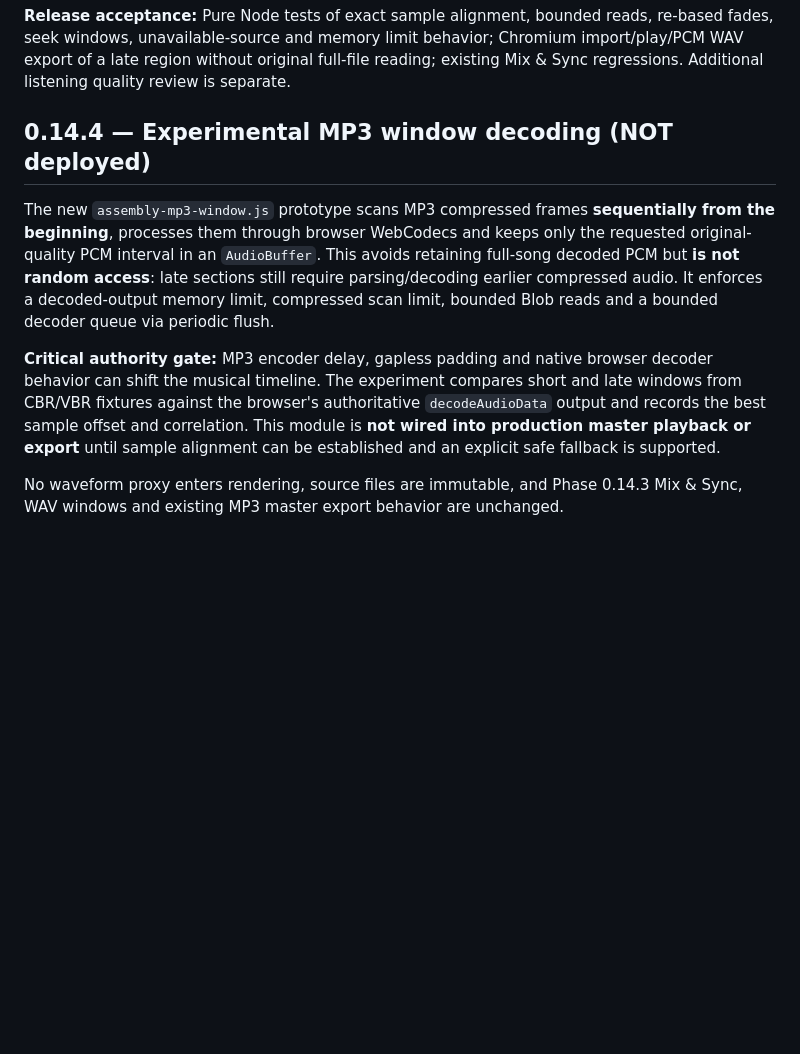
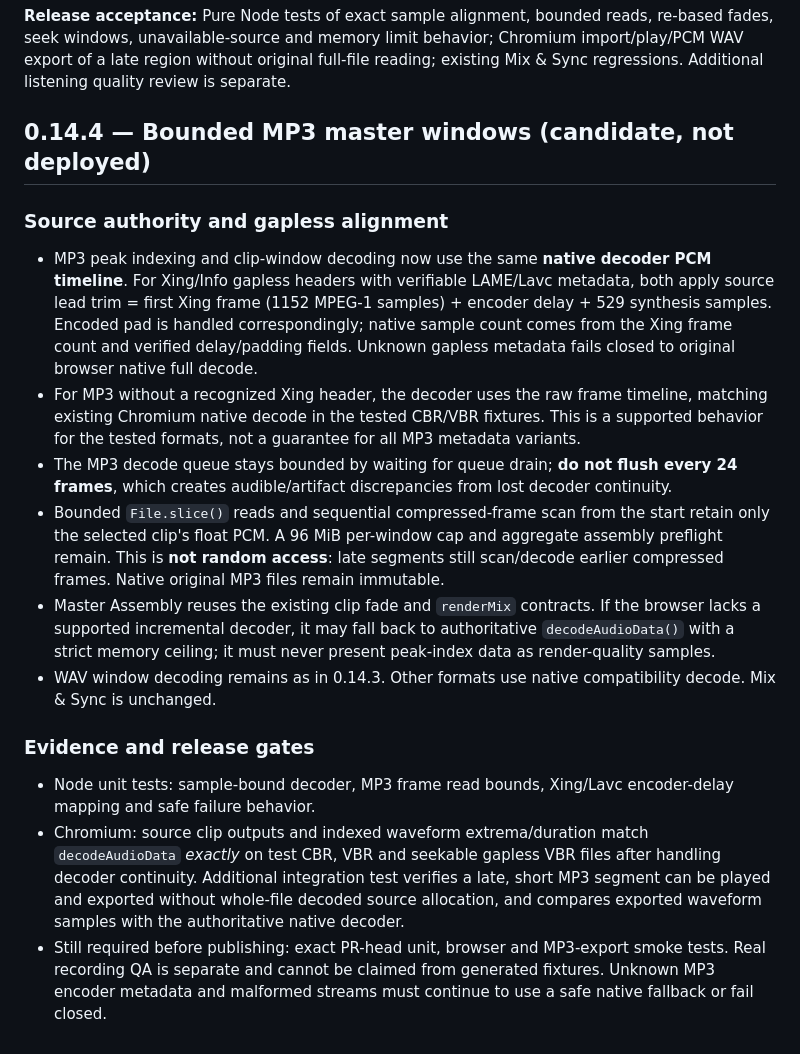
Before and after one commit to aerovista-us/phase, a Markdown page: docs/MASTER_ASSEMBLY_V1.md, the part around the change. GitHub-like rendering; blank space fills up the shorter version.

Commit message:
Document production candidate MP3 waveform authority, gapless alignment and bounded master windows

```diff
--- a/docs/MASTER_ASSEMBLY_V1.md
+++ b/docs/MASTER_ASSEMBLY_V1.md
@@ -72,10 +72,19 @@ GitHub Pages is triggered only on merge to `main`. Deploy artifact now includes
 
 **Release acceptance:** Pure Node tests of exact sample alignment, bounded reads, re-based fades, seek windows, unavailable-source and memory limit behavior; Chromium import/play/PCM WAV export of a late region without original full-file reading; existing Mix & Sync regressions. Additional listening quality review is separate.
 
-## 0.14.4 — Experimental MP3 window decoding (NOT deployed)
+## 0.14.4 — Bounded MP3 master windows (candidate, not deployed)
 
-The new `assembly-mp3-window.js` prototype scans MP3 compressed frames **sequentially from the beginning**, processes them through browser WebCodecs and keeps only the requested original-quality PCM interval in an `AudioBuffer`. This avoids retaining full-song decoded PCM but **is not random access**: late sections still require parsing/decoding earlier compressed audio. It enforces a decoded-output memory limit, compressed scan limit, bounded Blob reads and a bounded decoder queue via periodic flush.
+### Source authority and gapless alignment
 
-**Critical authority gate:** MP3 encoder delay, gapless padding and native browser decoder behavior can shift the musical timeline. The experiment compares short and late windows from CBR/VBR fixtures against the browser's authoritative `decodeAudioData` output and records the best sample offset and correlation. This module is **not wired into production master playback or export** until sample alignment can be established and an explicit safe fallback is supported.
+- MP3 peak indexing and clip-window decoding now use the same **native decoder PCM timeline**. For Xing/Info gapless headers with verifiable LAME/Lavc metadata, both apply source lead trim = first Xing frame (1152 MPEG-1 samples) + encoder delay + 529 synthesis samples. Encoded pad is handled correspondingly; native sample count comes from the Xing frame count and verified delay/padding fields. Unknown gapless metadata fails closed to original browser native full decode.
+- For MP3 without a recognized Xing header, the decoder uses the raw frame timeline, matching existing Chromium native decode in the tested CBR/VBR fixtures. This is a supported behavior for the tested formats, not a guarantee for all MP3 metadata variants.
+- The MP3 decode queue stays bounded by waiting for queue drain; **do not flush every 24 frames**, which creates audible/artifact discrepancies from lost decoder continuity.
+- Bounded `File.slice()` reads and sequential compressed-frame scan from the start retain only the selected clip's float PCM. A 96 MiB per-window cap and aggregate assembly preflight remain. This is **not random access**: late segments still scan/decode earlier compressed frames. Native original MP3 files remain immutable.
+- Master Assembly reuses the existing clip fade and `renderMix` contracts. If the browser lacks a supported incremental decoder, it may fall back to authoritative `decodeAudioData()` with a strict memory ceiling; it must never present peak-index data as render-quality samples.
+- WAV window decoding remains as in 0.14.3. Other formats use native compatibility decode. Mix & Sync is unchanged.
 
-No waveform proxy enters rendering, source files are immutable, and Phase 0.14.3 Mix & Sync, WAV windows and existing MP3 master export behavior are unchanged.
+### Evidence and release gates
+
+- Node unit tests: sample-bound decoder, MP3 frame read bounds, Xing/Lavc encoder-delay mapping and safe failure behavior.
+- Chromium: source clip outputs and indexed waveform extrema/duration match `decodeAudioData` *exactly* on test CBR, VBR and seekable gapless VBR files after handling decoder continuity. Additional integration test verifies a late, short MP3 segment can be played and exported without whole-file decoded source allocation, and compares exported waveform samples with the authoritative native decoder.
+- Still required before publishing: exact PR-head unit, browser and MP3-export smoke tests. Real recording QA is separate and cannot be claimed from generated fixtures. Unknown MP3 encoder metadata and malformed streams must continue to use a safe native fallback or fail closed.
```
